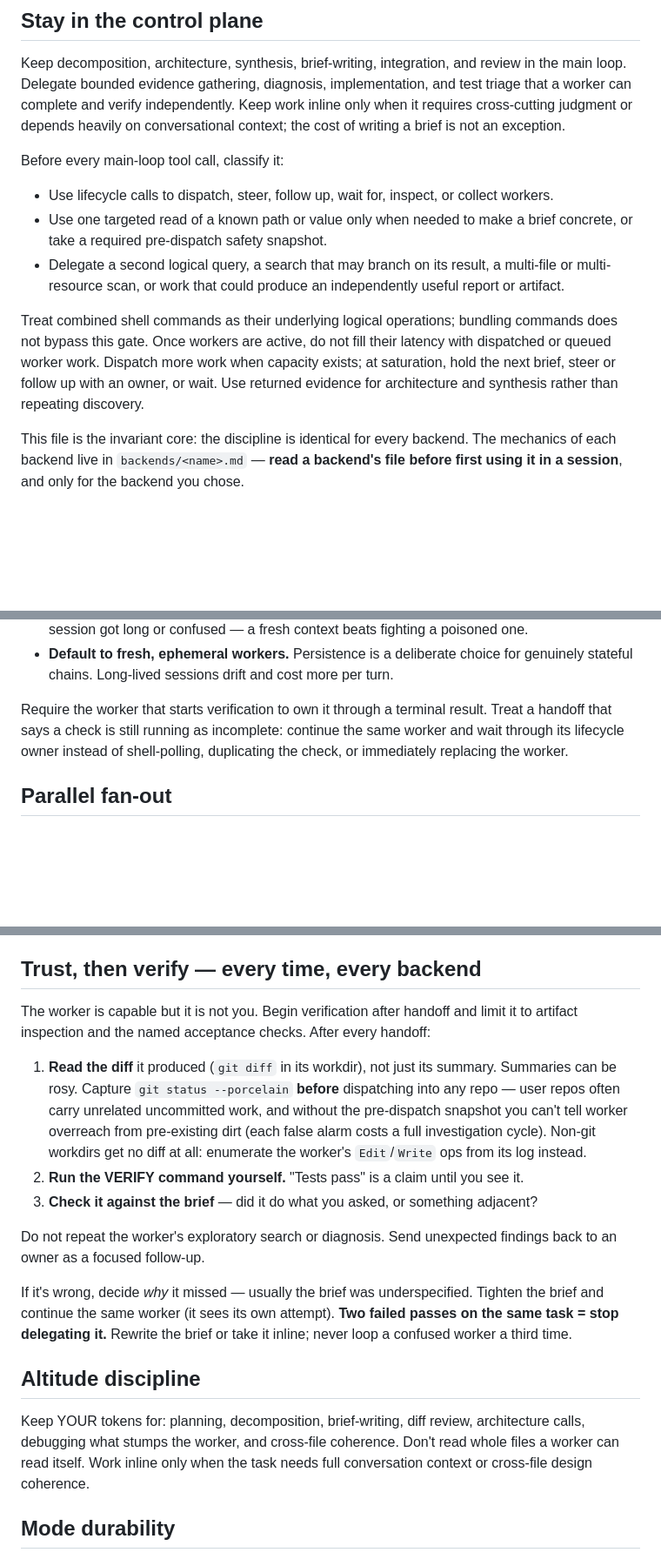
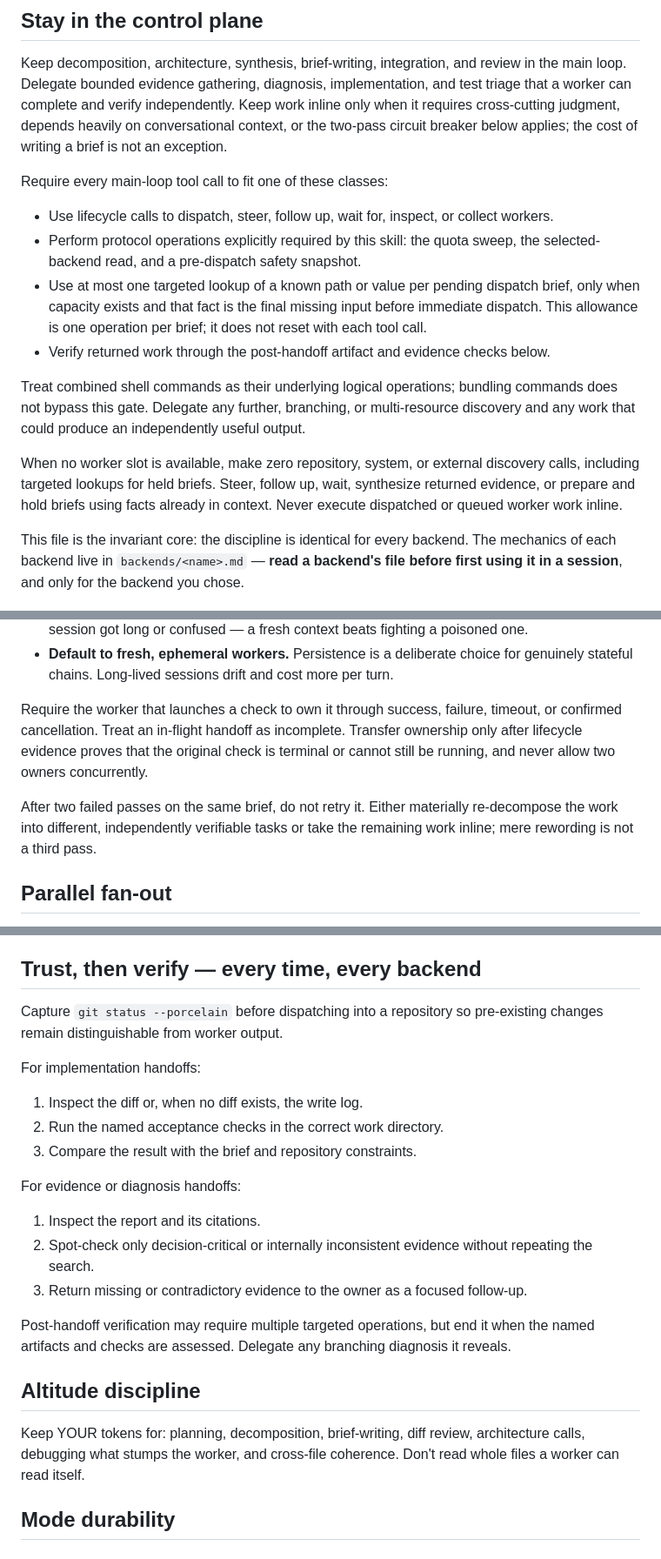
Before and after one commit to EvanOman/claude-skills-public, a Markdown page: skills/overmind/SKILL.md, 3 parts joined by grey strips. Shown at 87% size. Drawn GitHub-style; blank space fills up the shorter version.

Commit message:
Refine Overmind control-plane rules

```diff
--- a/skills/overmind/SKILL.md
+++ b/skills/overmind/SKILL.md
@@ -24,22 +24,27 @@ strong engineer who cannot read your mind and does not share your context.
 Keep decomposition, architecture, synthesis, brief-writing, integration, and review in
 the main loop. Delegate bounded evidence gathering, diagnosis, implementation, and test
 triage that a worker can complete and verify independently. Keep work inline only when
-it requires cross-cutting judgment or depends heavily on conversational context; the
-cost of writing a brief is not an exception.
+it requires cross-cutting judgment, depends heavily on conversational context, or the
+two-pass circuit breaker below applies; the cost of writing a brief is not an exception.
 
-Before every main-loop tool call, classify it:
+Require every main-loop tool call to fit one of these classes:
 
 - Use lifecycle calls to dispatch, steer, follow up, wait for, inspect, or collect workers.
-- Use one targeted read of a known path or value only when needed to make a brief concrete,
-  or take a required pre-dispatch safety snapshot.
-- Delegate a second logical query, a search that may branch on its result, a multi-file or
-  multi-resource scan, or work that could produce an independently useful report or artifact.
+- Perform protocol operations explicitly required by this skill: the quota sweep, the
+  selected-backend read, and a pre-dispatch safety snapshot.
+- Use at most one targeted lookup of a known path or value per pending dispatch brief, only
+  when capacity exists and that fact is the final missing input before immediate dispatch.
+  This allowance is one operation per brief; it does not reset with each tool call.
+- Verify returned work through the post-handoff artifact and evidence checks below.
 
 Treat combined shell commands as their underlying logical operations; bundling commands
-does not bypass this gate. Once workers are active, do not fill their latency with
-dispatched or queued worker work. Dispatch more work when capacity exists; at saturation,
-hold the next brief, steer or follow up with an owner, or wait. Use returned evidence for
-architecture and synthesis rather than repeating discovery.
+does not bypass this gate. Delegate any further, branching, or multi-resource discovery
+and any work that could produce an independently useful output.
+
+When no worker slot is available, make zero repository, system, or external discovery
+calls, including targeted lookups for held briefs. Steer, follow up, wait, synthesize
+returned evidence, or prepare and hold briefs using facts already in context. Never
+execute dispatched or queued worker work inline.
 
 This file is the invariant core: the discipline is identical for every backend. The
 mechanics of each backend live in `backends/<name>.md` — **read a backend's file before
@@ -118,10 +123,14 @@ SendMessage). The decision logic is backend-independent:
 - **Default to fresh, ephemeral workers.** Persistence is a deliberate choice for
   genuinely stateful chains. Long-lived sessions drift and cost more per turn.
 
-Require the worker that starts verification to own it through a terminal result. Treat
-a handoff that says a check is still running as incomplete: continue the same worker and
-wait through its lifecycle owner instead of shell-polling, duplicating the check, or
-immediately replacing the worker.
+Require the worker that launches a check to own it through success, failure, timeout, or
+confirmed cancellation. Treat an in-flight handoff as incomplete. Transfer ownership only
+after lifecycle evidence proves that the original check is terminal or cannot still be
+running, and never allow two owners concurrently.
+
+After two failed passes on the same brief, do not retry it. Either materially re-decompose
+the work into different, independently verifiable tasks or take the remaining work inline;
+mere rewording is not a third pass.
 
 ## Parallel fan-out
 
@@ -142,32 +151,30 @@ explicit opt-in (see backends/claude.md).
 
 ## Trust, then verify — every time, every backend
 
-The worker is capable but it is not you. Begin verification after handoff and limit it
-to artifact inspection and the named acceptance checks. After every handoff:
+Capture `git status --porcelain` before dispatching into a repository so pre-existing
+changes remain distinguishable from worker output.
 
-1. **Read the diff** it produced (`git diff` in its workdir), not just its summary.
-   Summaries can be rosy. Capture `git status --porcelain` **before** dispatching into
-   any repo — user repos often carry unrelated uncommitted work, and without the
-   pre-dispatch snapshot you can't tell worker overreach from pre-existing dirt
-   (each false alarm costs a full investigation cycle). Non-git workdirs get no diff
-   at all: enumerate the worker's `Edit`/`Write` ops from its log instead.
-2. **Run the VERIFY command yourself.** "Tests pass" is a claim until you see it.
-3. **Check it against the brief** — did it do what you asked, or something adjacent?
+For implementation handoffs:
 
-Do not repeat the worker's exploratory search or diagnosis. Send unexpected findings
-back to an owner as a focused follow-up.
+1. Inspect the diff or, when no diff exists, the write log.
+2. Run the named acceptance checks in the correct work directory.
+3. Compare the result with the brief and repository constraints.
 
-If it's wrong, decide *why* it missed — usually the brief was underspecified. Tighten
-the brief and continue the same worker (it sees its own attempt). **Two failed passes
-on the same task = stop delegating it.** Rewrite the brief or take it inline; never
-loop a confused worker a third time.
+For evidence or diagnosis handoffs:
+
+1. Inspect the report and its citations.
+2. Spot-check only decision-critical or internally inconsistent evidence without repeating
+   the search.
+3. Return missing or contradictory evidence to the owner as a focused follow-up.
+
+Post-handoff verification may require multiple targeted operations, but end it when the
+named artifacts and checks are assessed. Delegate any branching diagnosis it reveals.
 
 ## Altitude discipline
 
 Keep YOUR tokens for: planning, decomposition, brief-writing, diff review, architecture
 calls, debugging what stumps the worker, and cross-file coherence. Don't read whole
-files a worker can read itself. Work inline only when the task needs full conversation
-context or cross-file design coherence.
+files a worker can read itself.
 
 ## Mode durability
 
```
